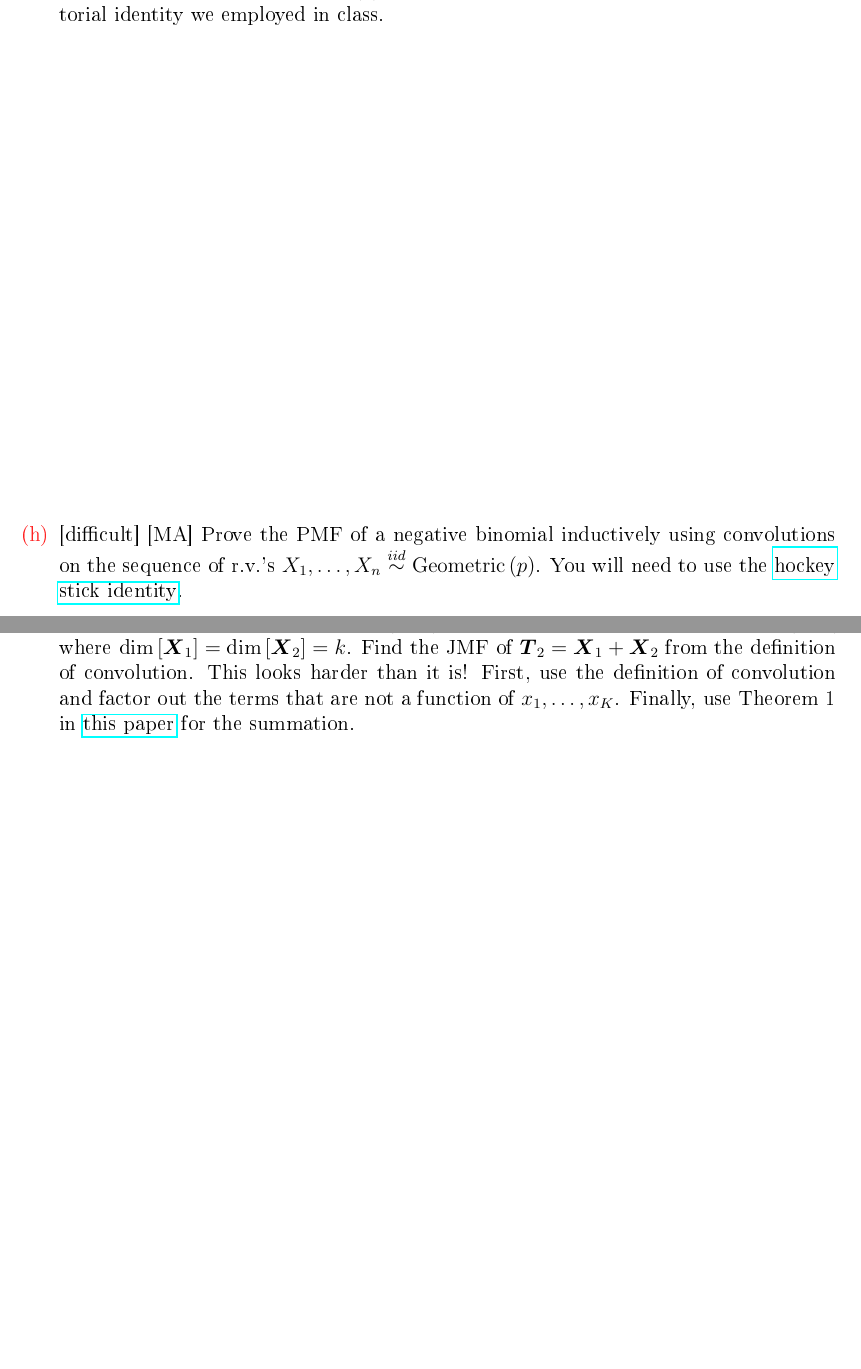
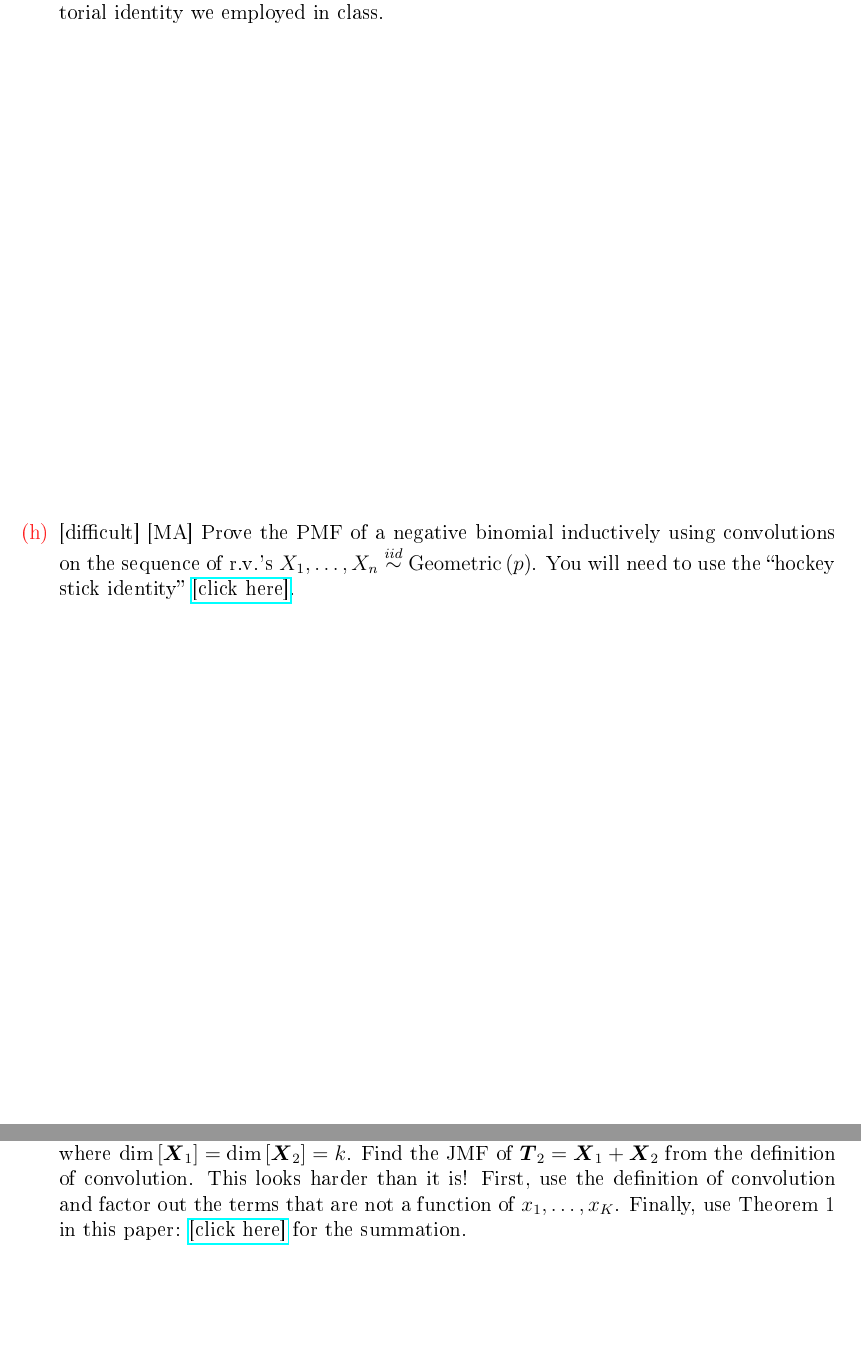
Before and after one commit to kapelner/QC_Math_621_Fall_2019, a LaTeX problem sheet (homeworks/hw01/hw01.tex): two parts of pages 5 and 10 of 10, joined at a grey line, cut so that both start at the same text, the shorter picture padded with empty space. The pictures show the PDF file homeworks/hw01/hw01.pdf that the author committed with the source.

Commit message:
HW1 clarification

```diff
--- a/homeworks/hw01/hw01.tex
+++ b/homeworks/hw01/hw01.tex
@@ -109,7 +109,7 @@ Find the PMF of $T = X_1 + X_2$ using a convolution. Denote it using the piecewi
 \hardsubproblem{Prove the PMF of a binomial inductively using convolutions on the sequence of r.v.'s $\Xoneton \iid \bernoulli{p}$. You will need to use Pascal's Triangle combinatorial identity we employed in class.}\spc{9}
 
 
-\hardsubproblem{[MA] Prove the PMF of a negative binomial inductively using convolutions on the sequence of r.v.'s $\Xoneton \iid \geometric{p}$. You will need to use the \href{https://en.wikipedia.org/wiki/Hockey-stick_identity}{hockey stick identity}.}\spc{9}
+\hardsubproblem{[MA] Prove the PMF of a negative binomial inductively using convolutions on the sequence of r.v.'s $\Xoneton \iid \geometric{p}$. You will need to use the \qu{hockey stick identity} \href{https://en.wikipedia.org/wiki/Hockey-stick_identity}{[click here]}.}\spc{9}
 
 \hardsubproblem{Let $X_1 \sim \binomial{n_1}{p}$ independent of $X_2 \sim \binomial{n_2}{p}$. Find the PMF of the sum of $T = X_1 + X_2$ using a convolution.}\spc{13}
 
@@ -165,7 +165,7 @@ Find the PMF of $T = X_1 + X_2$ using a convolution. Denote it using the piecewi
 %\intermediatesubproblem{If $\X \sim \multinomial{n}{\p}$ and $n= 10$ and $\p = \bracks{0.2, 0.8}^\top$, find $\muvec := \expe{\X}$.}\spc{2}
 
 
-\hardsubproblem{[MA] If $\X_1 \sim \multinomial{n}{\p}$ and independently $\X_2 \sim \multinomial{n}{\p}$ where $\dime{\X_1} = \dime{\X_2} = k$. Find the JMF of $\T_2 = \X_1 + \X_2$ from the definition of convolution. This looks harder than it is! First, use the definition of convolution and factor out the terms that are not a function of $x_1, \ldots, x_K$. Finally, use Theorem 1 in \href{http://www.lrecits.usthb.dz/1.3.pdf}{this paper} for the summation.}\spc{9}
+\hardsubproblem{[MA] If $\X_1 \sim \multinomial{n}{\p}$ and independently $\X_2 \sim \multinomial{n}{\p}$ where $\dime{\X_1} = \dime{\X_2} = k$. Find the JMF of $\T_2 = \X_1 + \X_2$ from the definition of convolution. This looks harder than it is! First, use the definition of convolution and factor out the terms that are not a function of $x_1, \ldots, x_K$. Finally, use Theorem 1 in this paper: \href{http://www.lrecits.usthb.dz/1.3.pdf}{[click here]} for the summation.}\spc{9}
 
 \end{enumerate}
 
```
Also changed, not shown: homeworks/hw01/hw01.pdf, homeworks/hw01/hw01.tex (6 more changed lines).
